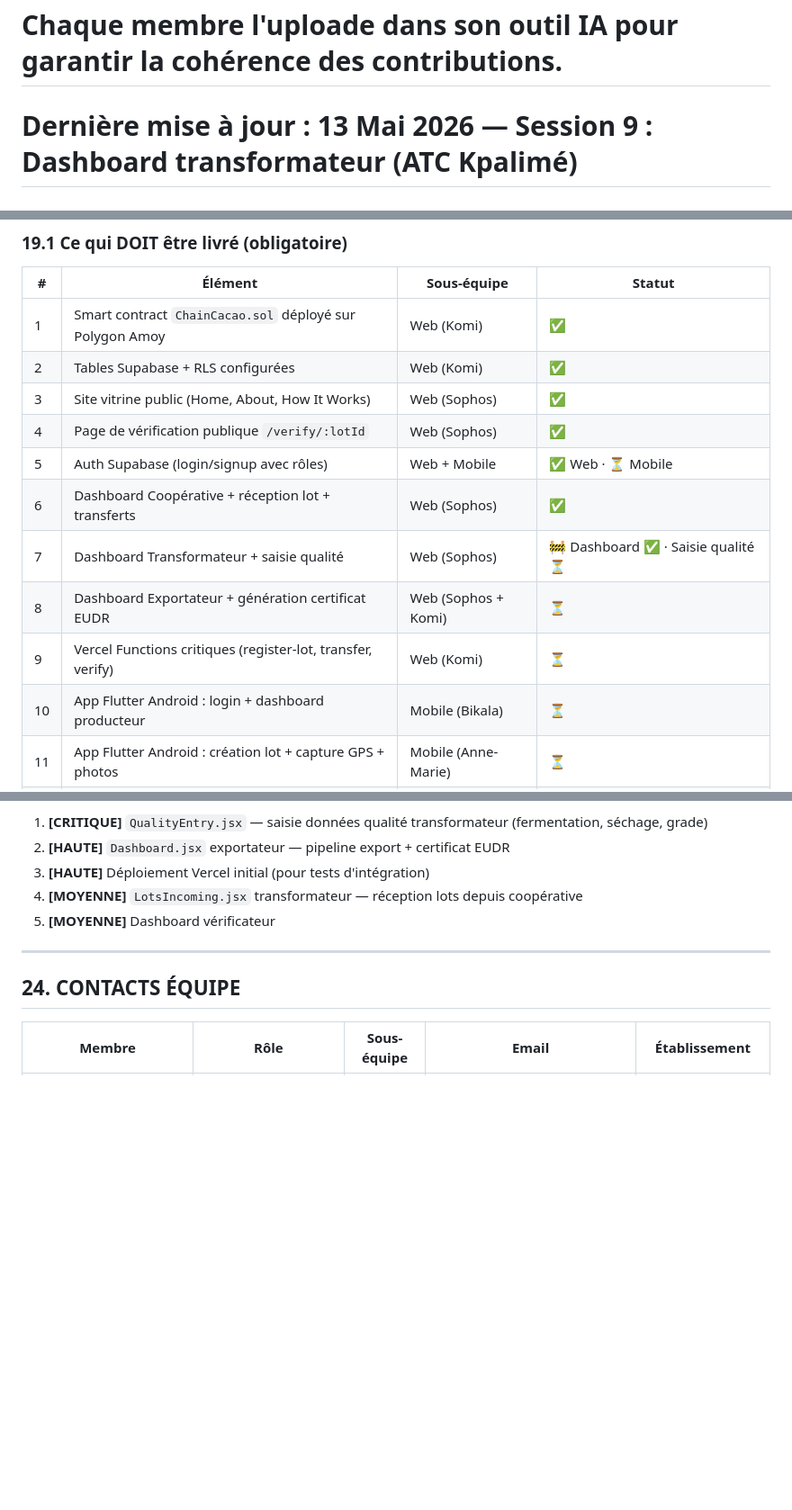
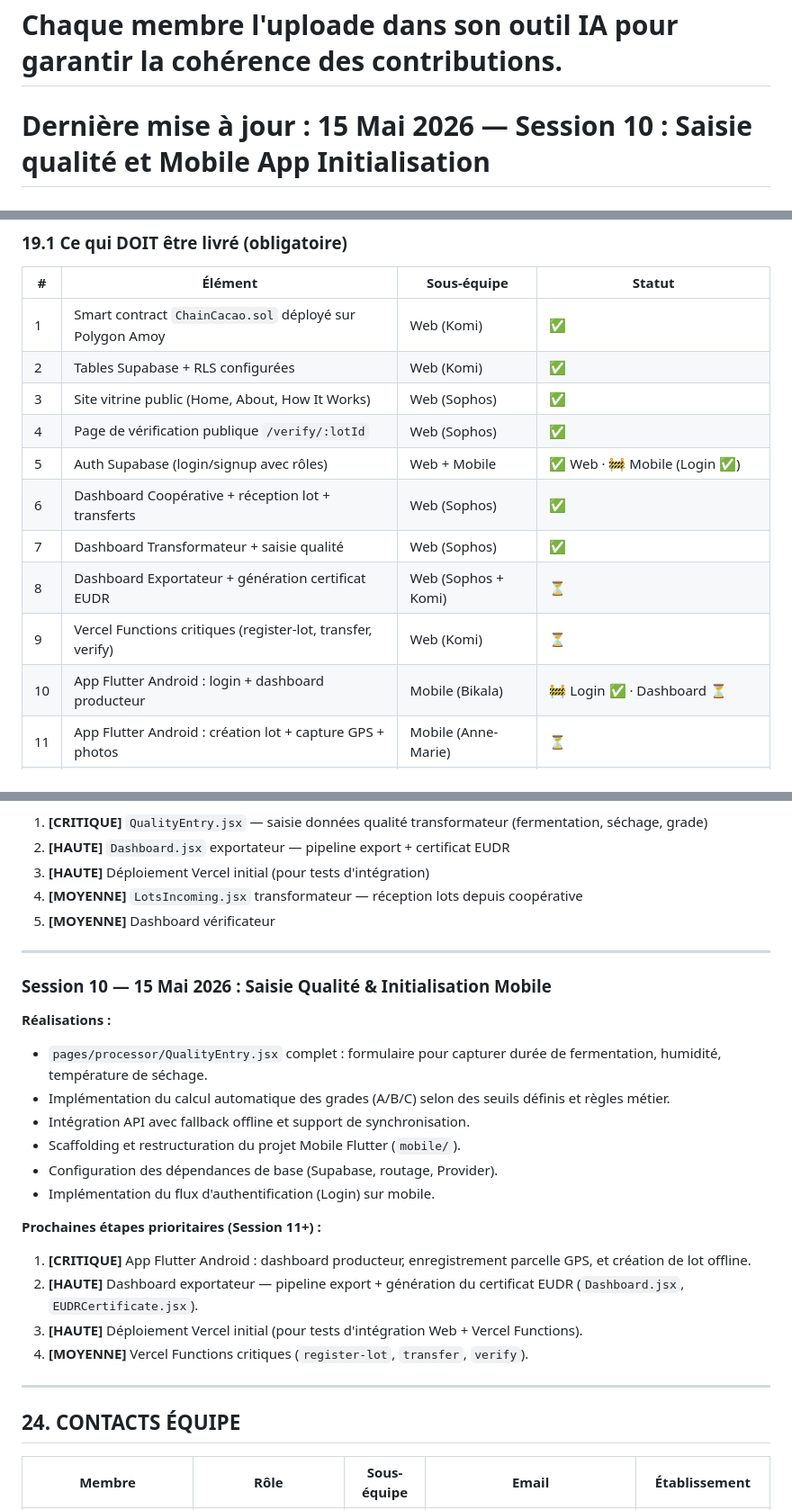
Before and after one commit to Godwin-creator/chaincacao-monorepo, a Markdown page: CHAINCACAO_PROJECT_REFERENCE.md, 3 parts joined by grey strips. Shown at 90% size. Drawn GitHub-style; blank space fills up the shorter version.

Commit message:
docs: update project reference documentation to reflect current architecture

```diff
--- a/CHAINCACAO_PROJECT_REFERENCE.md
+++ b/CHAINCACAO_PROJECT_REFERENCE.md
@@ -16,7 +16,7 @@
 
 # Chaque membre l'uploade dans son outil IA pour garantir la cohérence des contributions.
 
-# Dernière mise à jour : 13 Mai 2026 — Session 9 : Dashboard transformateur (ATC Kpalimé)
+# Dernière mise à jour : 15 Mai 2026 — Session 10 : Saisie qualité et Mobile App Initialisation
 
 # ─────────────────────────────────────────────────────────────────────────────
 
@@ -1944,12 +1944,12 @@ QrImageView(
 | 2 | Tables Supabase + RLS configurées | Web (Komi) | ✅ |
 | 3 | Site vitrine public (Home, About, How It Works) | Web (Sophos) | ✅ |
 | 4 | Page de vérification publique `/verify/:lotId` | Web (Sophos) | ✅ |
-| 5 | Auth Supabase (login/signup avec rôles) | Web + Mobile | ✅ Web · ⏳ Mobile |
+| 5 | Auth Supabase (login/signup avec rôles) | Web + Mobile | ✅ Web · 🚧 Mobile (Login ✅) |
 | 6 | Dashboard Coopérative + réception lot + transferts | Web (Sophos) | ✅ |
-| 7 | Dashboard Transformateur + saisie qualité | Web (Sophos) | 🚧 Dashboard ✅ · Saisie qualité ⏳ |
+| 7 | Dashboard Transformateur + saisie qualité | Web (Sophos) | ✅ |
 | 8 | Dashboard Exportateur + génération certificat EUDR | Web (Sophos + Komi) | ⏳ |
 | 9 | Vercel Functions critiques (register-lot, transfer, verify) | Web (Komi) | ⏳ |
-| 10 | App Flutter Android : login + dashboard producteur | Mobile (Bikala) | ⏳ |
+| 10 | App Flutter Android : login + dashboard producteur | Mobile (Bikala) | 🚧 Login ✅ · Dashboard ⏳ |
 | 11 | App Flutter Android : création lot + capture GPS + photos | Mobile (Anne-Marie) | ⏳ |
 | 12 | App Flutter Android : enregistrement parcelle GPS | Mobile (Anne-Marie) | ⏳ |
 | 13 | App Flutter Android : mode offline + SyncService | Mobile (Bikala) | ⏳ |
@@ -2256,6 +2256,24 @@ QrImageView(
 
 ---
 
+### Session 10 — 15 Mai 2026 : Saisie Qualité & Initialisation Mobile
+
+**Réalisations :**
+- `pages/processor/QualityEntry.jsx` complet : formulaire pour capturer durée de fermentation, humidité, température de séchage.
+- Implémentation du calcul automatique des grades (A/B/C) selon des seuils définis et règles métier.
+- Intégration API avec fallback offline et support de synchronisation.
+- Scaffolding et restructuration du projet Mobile Flutter (`mobile/`).
+- Configuration des dépendances de base (Supabase, routage, Provider).
+- Implémentation du flux d'authentification (Login) sur mobile.
+
+**Prochaines étapes prioritaires (Session 11+) :**
+1. **[CRITIQUE]** App Flutter Android : dashboard producteur, enregistrement parcelle GPS, et création de lot offline.
+2. **[HAUTE]** Dashboard exportateur — pipeline export + génération du certificat EUDR (`Dashboard.jsx`, `EUDRCertificate.jsx`).
+3. **[HAUTE]** Déploiement Vercel initial (pour tests d'intégration Web + Vercel Functions).
+4. **[MOYENNE]** Vercel Functions critiques (`register-lot`, `transfer`, `verify`).
+
+---
+
 ## 24. CONTACTS ÉQUIPE
 
 | Membre | Rôle | Sous-équipe | Email | Établissement |
```
Also changed, not shown: other parts of CHAINCACAO_PROJECT_REFERENCE.md (+2 -2 lines).
